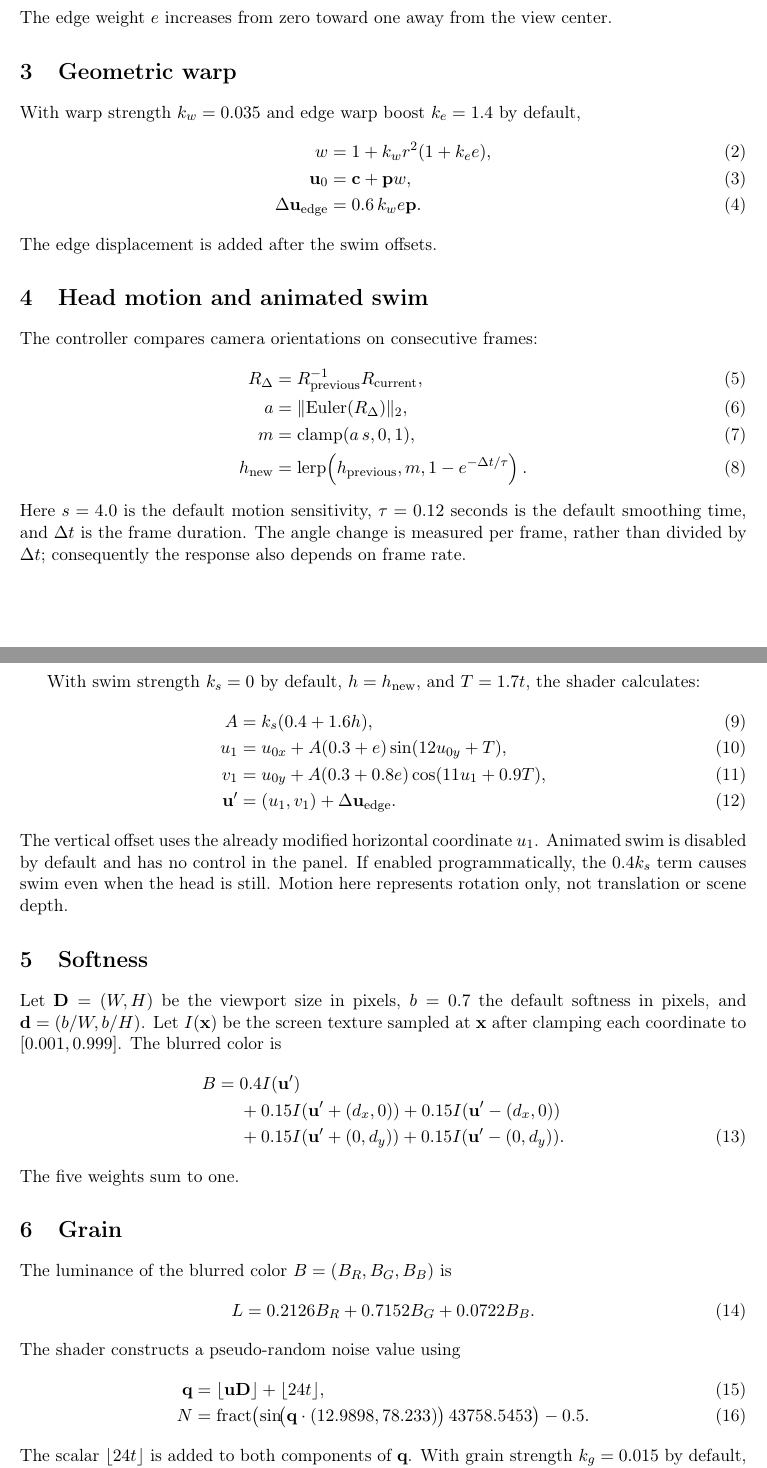
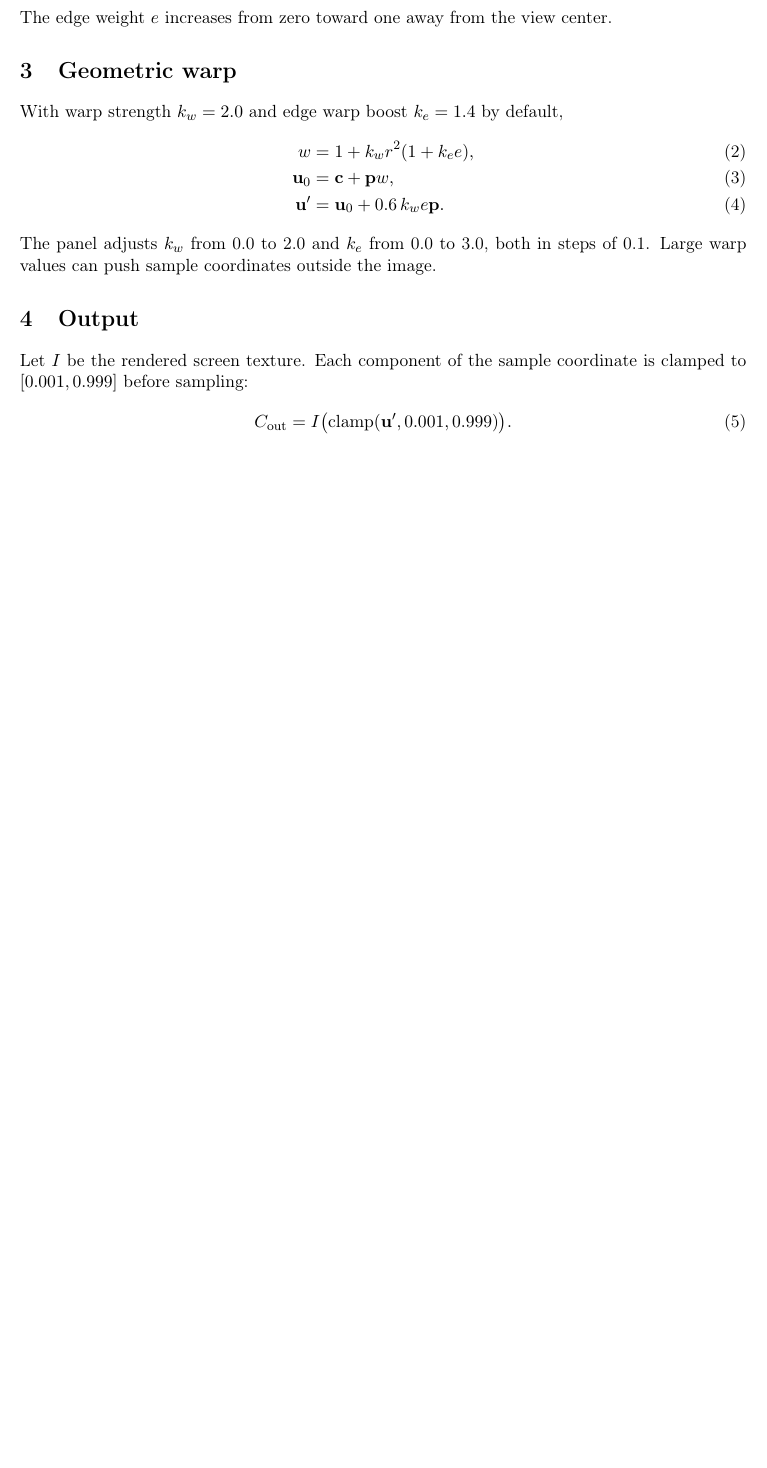
Before and after one commit to alvispenguin/QuestShootingDemo, a LaTeX document (docs/passthrough_simulation_equations.tex): two parts of pages 1 and 2 of 3 before the commit and part of the page after it, the two joined at a grey line, cut so that both start at the same text, the shorter picture padded with empty space. Compiled offline with pdfLaTeX.

Commit message:
modify wrap function

```diff
--- a/docs/passthrough_simulation_equations.tex
+++ b/docs/passthrough_simulation_equations.tex
@@ -36,67 +29,18 @@ view, obtained from the projection matrix in the vertex shader. For each pixel,
 The edge weight $e$ increases from zero toward one away from the view center.
 
 \section{Geometric warp}
-With warp strength $k_w=0.035$ and edge warp boost $k_e=1.4$ by default,
+With warp strength $k_w=2.0$ and edge warp boost $k_e=1.4$ by default,
 \begin{align}
   w &= 1+k_w r^2(1+k_e e),\\
   \mathbf{u}_0 &= \mathbf{c}+\mathbf{p}w,\\
-  \Delta\mathbf{u}_{\text{edge}} &= 0.6\,k_w e\mathbf{p}.
+  \mathbf{u}' &= \mathbf{u}_0+0.6\,k_w e\mathbf{p}.
 \end{align}
-The edge displacement is added after the swim offsets.
+The panel adjusts $k_w$ from 0.0 to 2.0 and $k_e$ from 0.0 to 3.0, both in
+steps of 0.1. Large warp values can push sample coordinates outside the image.
 
-\section{Head motion and animated swim}
-The controller compares camera orientations on consecutive frames:
-\begin{align}
-  R_{\Delta} &= R_{\text{previous}}^{-1}R_{\text{current}},\\
-  a &= \lVert\operatorname{Euler}(R_{\Delta})\rVert_2,\\
-  m &= \clamp(a\,s,0,1),\\
-  h_{\text{new}} &= \lerp\!\left(
-    h_{\text{previous}},m,1-e^{-\Delta t/\tau}\right).
-\end{align}
-Here $s=4.0$ is the default motion sensitivity, $\tau=0.12$ seconds is
-the default smoothing time, and $\Delta t$ is the frame duration. The
-angle change is measured per frame, rather than divided by $\Delta t$;
-consequently the response also depends on frame rate.
-
-With swim strength $k_s=0$ by default, $h=h_{\text{new}}$, and
-$T=1.7t$, the shader calculates:
-\begin{align}
-  A &= k_s(0.4+1.6h),\\
-  u_1 &= u_{0x}+A(0.3+e)\sin(12u_{0y}+T),\\
-  v_1 &= u_{0y}+A(0.3+0.8e)\cos(11u_1+0.9T),\\
-  \mathbf{u}' &= (u_1,v_1)+\Delta\mathbf{u}_{\text{edge}}.
-\end{align}
-The vertical offset uses the already modified horizontal coordinate $u_1$.
-Animated swim is disabled by default and has no control in the panel. If
-enabled programmatically, the $0.4k_s$ term causes swim even when the head is
-still. Motion here represents rotation only, not translation or scene depth.
-
-\section{Softness}
-Let $\mathbf{D}=(W,H)$ be the viewport size in pixels, $b=0.7$ the default
-softness in pixels, and $\mathbf{d}=(b/W,b/H)$. Let $I(\mathbf{x})$ be the
-screen texture sampled at $\mathbf{x}$ after clamping each coordinate to
-$[0.001,0.999]$. The blurred color is
-\begin{align}
-  B={}&0.4I(\mathbf{u}')\notag\\
-  &+0.15I(\mathbf{u}'+(d_x,0))
-   +0.15I(\mathbf{u}'-(d_x,0))\notag\\
-  &+0.15I(\mathbf{u}'+(0,d_y))
-   +0.15I(\mathbf{u}'-(0,d_y)).
-\end{align}
-The five weights sum to one.
-
-\section{Grain}
-The luminance of the blurred color $B=(B_R,B_G,B_B)$ is
+\section{Output}
+Let $I$ be the rendered screen texture. Each component of the sample coordinate
+is clamped to $[0.001,0.999]$ before sampling:
 \begin{equation}
-  L=0.2126B_R+0.7152B_G+0.0722B_B.
+  C_{\text{out}}=I\bigl(\clamp(\mathbf{u}',0.001,0.999)\bigr).
 \end{equation}
-The shader constructs a pseudo-random noise value using
-\begin{align}
-  \mathbf{q} &= \lfloor\mathbf{u}\mathbf{D}\rfloor+\lfloor24t\rfloor,\\
-  N &= \fract\!\left(
-    \sin\!\bigl(\mathbf{q}\cdot(12.9898,78.233)\bigr)
-    \,43758.5453\right)-0.5.
-\end{align}
-The scalar $\lfloor24t\rfloor$ is added to both components of $\mathbf{q}$.
-With grain strength $k_g=0.015$ by default, the resulting color is
-\begin{equation}
```
Also changed, not shown: docs/passthrough_simulation.md (+11 -14 lines), README.md, docs/passthrough_simulation_equations.pdf, docs/passthrough_simulation_equations.tex (42 more changed lines), 5 other files.
